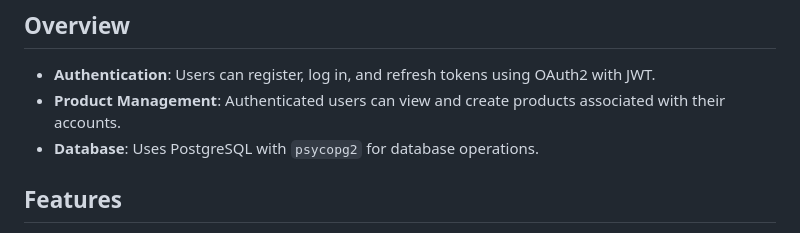
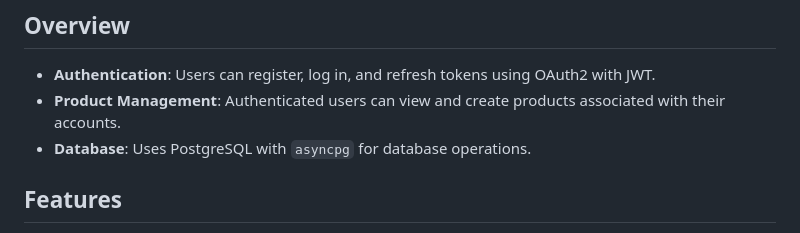
Before and after one commit to HaoKann/FastAPI-Security, a Markdown page: README.md, the part around the change. Rendered like a GitHub page.

```diff
--- a/README.md
+++ b/README.md
@@ -7,7 +7,7 @@ This is a FastAPI-based project that implements a secure REST API with user auth
 
 - **Authentication**: Users can register, log in, and refresh tokens using OAuth2 with JWT.
 - **Product Management**: Authenticated users can view and create products associated with their accounts.
-- **Database**: Uses PostgreSQL with `psycopg2` for database operations.
+- **Database**: Uses PostgreSQL with `asyncpg` for database operations.
 
 ## Features
 
```
